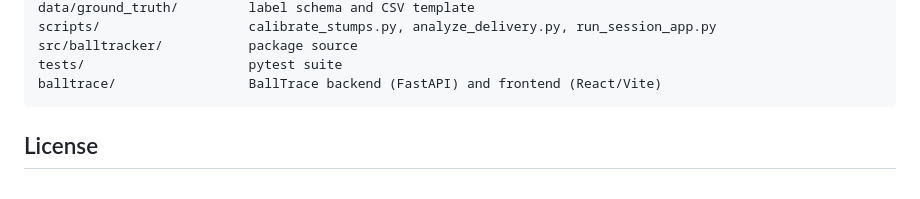
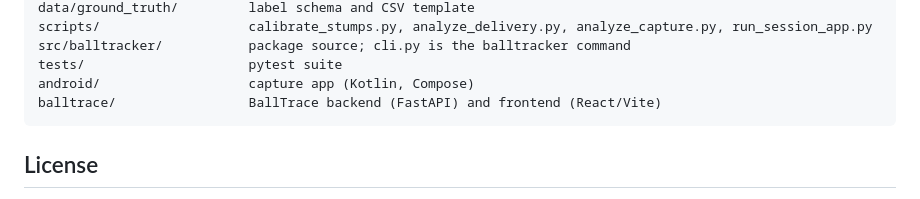
Before and after one commit to TeleVision05/ball-tracker, a Markdown page: README.md, the part around one of its changes. GitHub-like rendering.

````diff
--- a/README.md
+++ b/README.md
@@ -89,7 +117,8 @@ docs/                      CAPTURE_PROTOCOL.md, GROUND_TRUTH.md
 data/ground_truth/         label schema and CSV template
-scripts/                   calibrate_stumps.py, analyze_delivery.py, run_session_app.py
-src/balltracker/           package source
+scripts/                   calibrate_stumps.py, analyze_delivery.py, analyze_capture.py, run_session_app.py
+src/balltracker/           package source; cli.py is the balltracker command
 tests/                     pytest suite
+android/                   capture app (Kotlin, Compose)
 balltrace/                 BallTrace backend (FastAPI) and frontend (React/Vite)
 ```
 
````
Also changed, not shown: other parts of README.md (+72 -44 lines), docs/media/README.md (added, +12 -0 lines), docs/media/demo.gif (added), docs/media/pitch_map.png (added).
